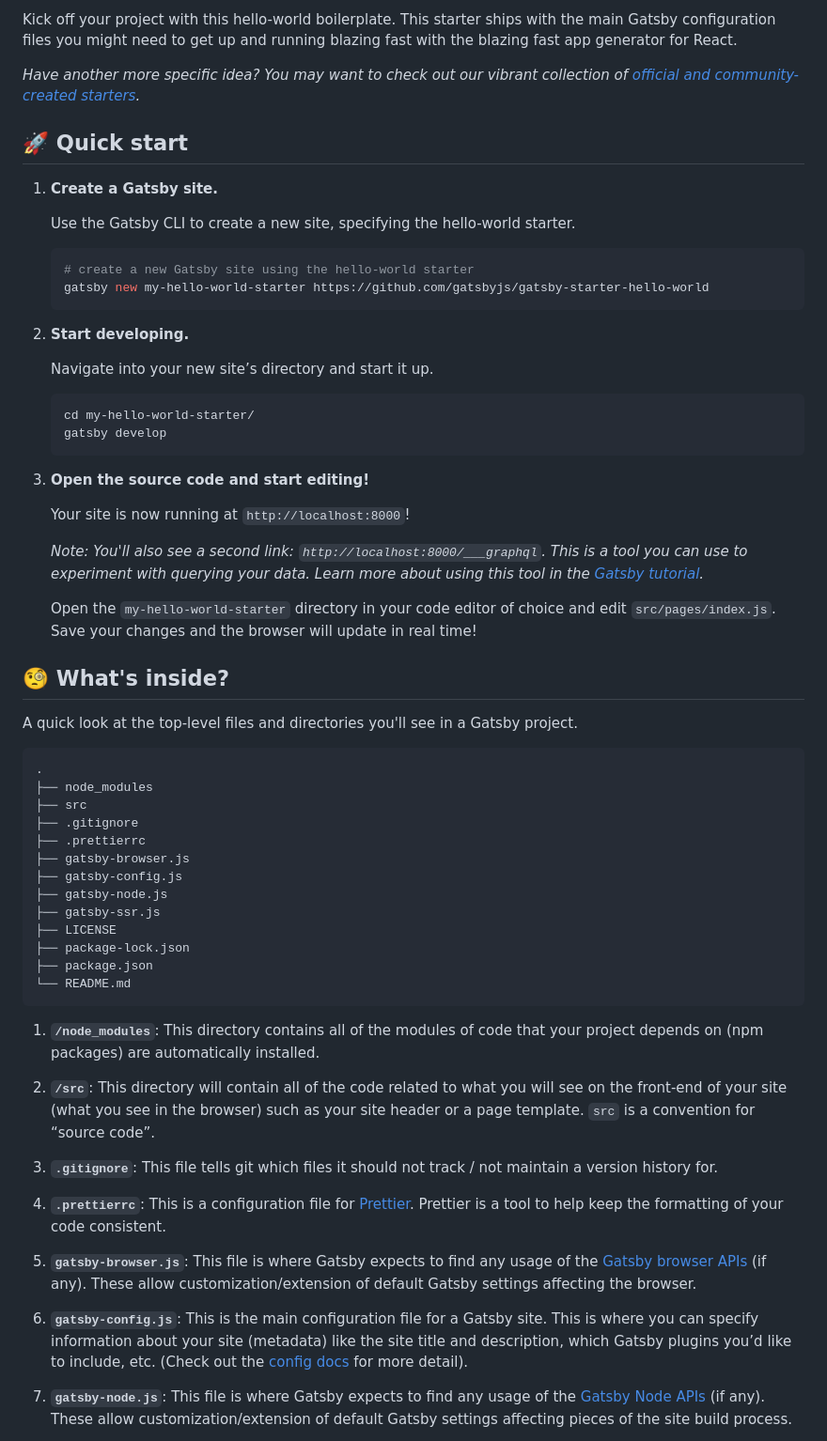
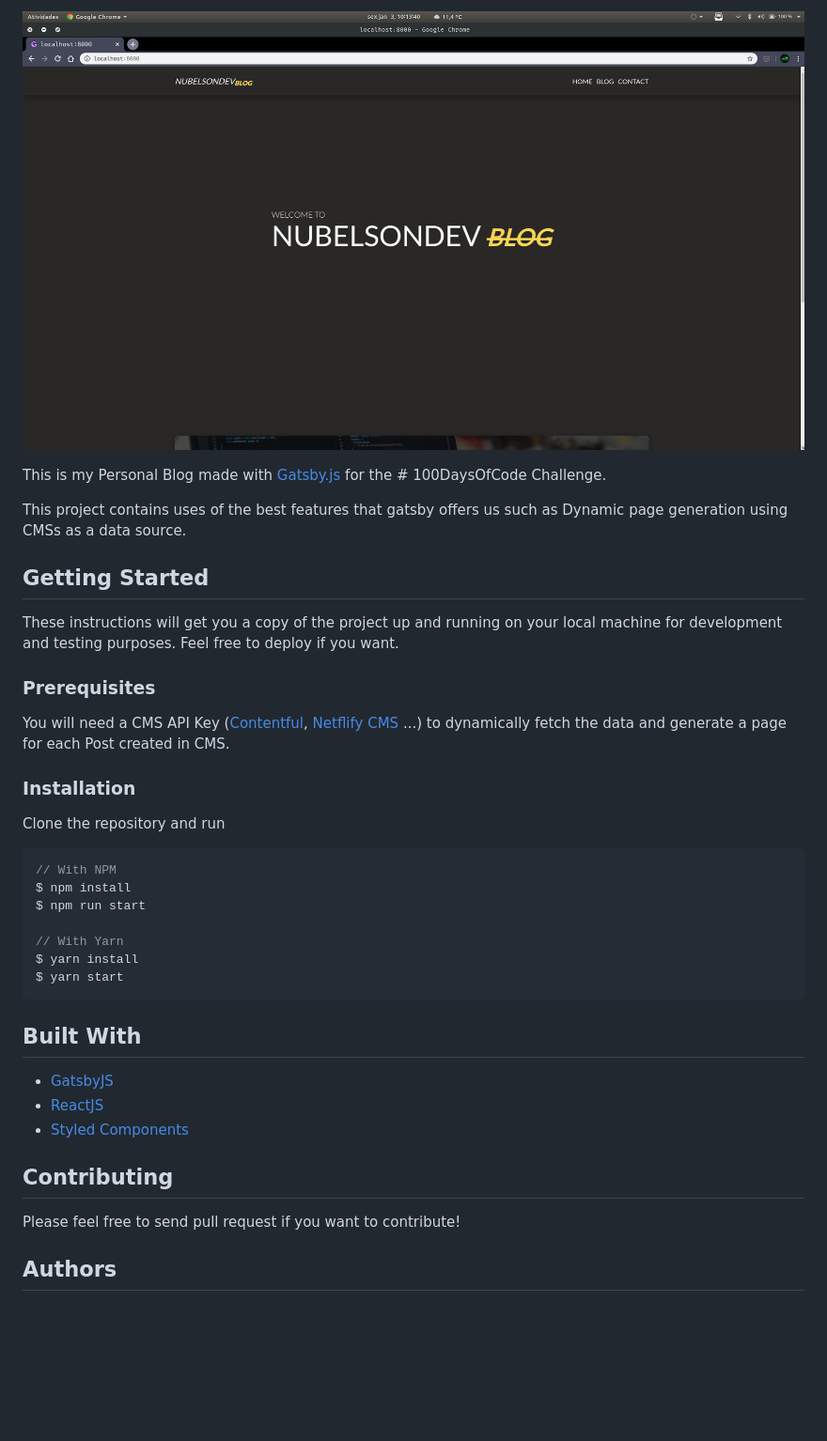
Before and after one commit to nublson/nubelsondevBlog, a Markdown page: README.md, the part around the change printed below. Shown: that part at 94% size. Drawn GitHub-style; pictures changed too: thumbnail.png (added); blank space fills up the shorter version.

Commit message:
fix: change README file

````diff
--- a/README.md
+++ b/README.md
@@ -10,65 +2,41 @@
 
-Kick off your project with this hello-world boilerplate. This starter ships with the main Gatsby configuration files you might need to get up and running blazing fast with the blazing fast app generator for React.
+![Nubelsondev Blog Preview](./thumbnail.png)
 
-_Have another more specific idea? You may want to check out our vibrant collection of [official and community-created starters](https://www.gatsbyjs.org/docs/gatsby-starters/)._
+This is my Personal Blog made with [Gatsby.js](https://www.gatsbyjs.org/) for the # 100DaysOfCode Challenge.
 
-## 🚀 Quick start
+This project contains uses of the best features that gatsby offers us such as Dynamic page generation using CMSs as a data source.
 
-1.  **Create a Gatsby site.**
+## Getting Started
 
-    Use the Gatsby CLI to create a new site, specifying the hello-world starter.
+These instructions will get you a copy of the project up and running on your local machine for development and testing purposes. Feel free to deploy if you want.
 
-    ```shell
-    # create a new Gatsby site using the hello-world starter
-    gatsby new my-hello-world-starter https://github.com/gatsbyjs/gatsby-starter-hello-world
-    ```
+### Prerequisites
 
-1.  **Start developing.**
+You will need a CMS API Key ([Contentful](https://www.contentful.com/), [Netflify CMS](https://www.netlifycms.org/) ...) to dynamically fetch the data and generate a page for each Post created in CMS.
 
-    Navigate into your new site’s directory and start it up.
+### Installation
 
-    ```shell
-    cd my-hello-world-starter/
-    gatsby develop
-    ```
+Clone the repository and run
 
-1.  **Open the source code and start editing!**
+```javascript
+// With NPM
+$ npm install
+$ npm run start
 
-    Your site is now running at `http://localhost:8000`!
+// With Yarn
+$ yarn install
+$ yarn start
+```
 
-    _Note: You'll also see a second link: _`http://localhost:8000/___graphql`_. This is a tool you can use to experiment with querying your data. Learn more about using this tool in the [Gatsby tutorial](https://www.gatsbyjs.org/tutorial/part-five/#introducing-graphiql)._
+## Built With
 
-    Open the `my-hello-world-starter` directory in your code editor of choice and edit `src/pages/index.js`. Save your changes and the browser will update in real time!
+-   [GatsbyJS](https://www.gatsbyjs.org/)
+-   [ReactJS](https://reactjs.org/)
+-   [Styled Components](https://www.styled-components.com/)
 
-## 🧐 What's inside?
+## Contributing
 
-A quick look at the top-level files and directories you'll see in a Gatsby project.
+Please feel free to send pull request if you want to contribute!
 
-    .
-    ├── node_modules
-    ├── src
-    ├── .gitignore
-    ├── .prettierrc
-    ├── gatsby-browser.js
-    ├── gatsby-config.js
-    ├── gatsby-node.js
-    ├── gatsby-ssr.js
-    ├── LICENSE
-    ├── package-lock.json
-    ├── package.json
-    └── README.md
+## Authors
 
-1.  **`/node_modules`**: This directory contains all of the modules of code that your project depends on (npm packages) are automatically installed.
-
-2.  **`/src`**: This directory will contain all of the code related to what you will see on the front-end of your site (what you see in the browser) such as your site header or a page template. `src` is a convention for “source code”.
-
-3.  **`.gitignore`**: This file tells git which files it should not track / not maintain a version history for.
-
-4.  **`.prettierrc`**: This is a configuration file for [Prettier](https://prettier.io/). Prettier is a tool to help keep the formatting of your code consistent.
-
-5.  **`gatsby-browser.js`**: This file is where Gatsby expects to find any usage of the [Gatsby browser APIs](https://www.gatsbyjs.org/docs/browser-apis/) (if any). These allow customization/extension of default Gatsby settings affecting the browser.
-
-6.  **`gatsby-config.js`**: This is the main configuration file for a Gatsby site. This is where you can specify information about your site (metadata) like the site title and description, which Gatsby plugins you’d like to include, etc. (Check out the [config docs](https://www.gatsbyjs.org/docs/gatsby-config/) for more detail).
-
-7.  **`gatsby-node.js`**: This file is where Gatsby expects to find any usage of the [Gatsby Node APIs](https://www.gatsbyjs.org/docs/node-apis/) (if any). These allow customization/extension of default Gatsby settings affecting pieces of the site build process.
-
````
Also changed, not shown: other parts of README.md (+2 -32 lines).
